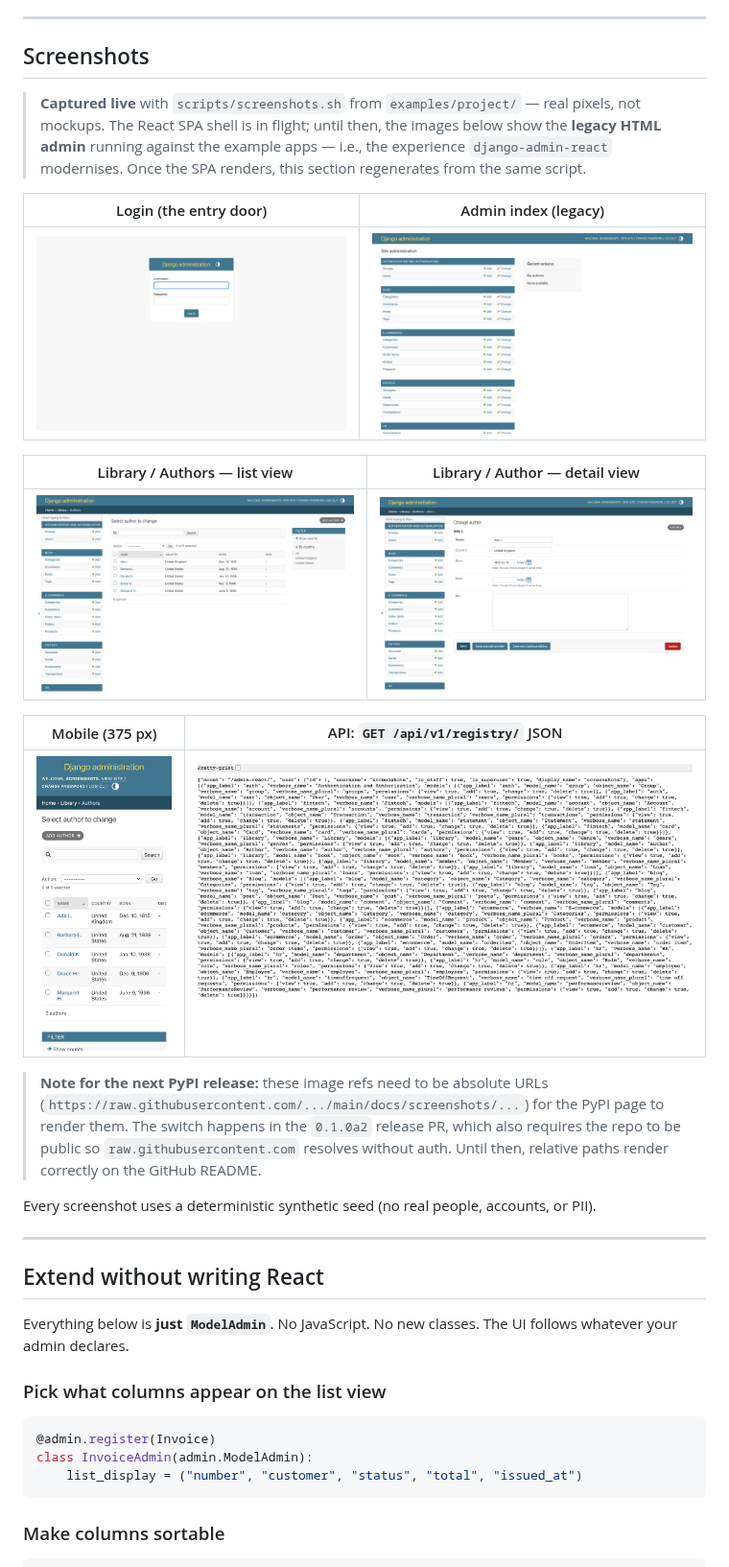
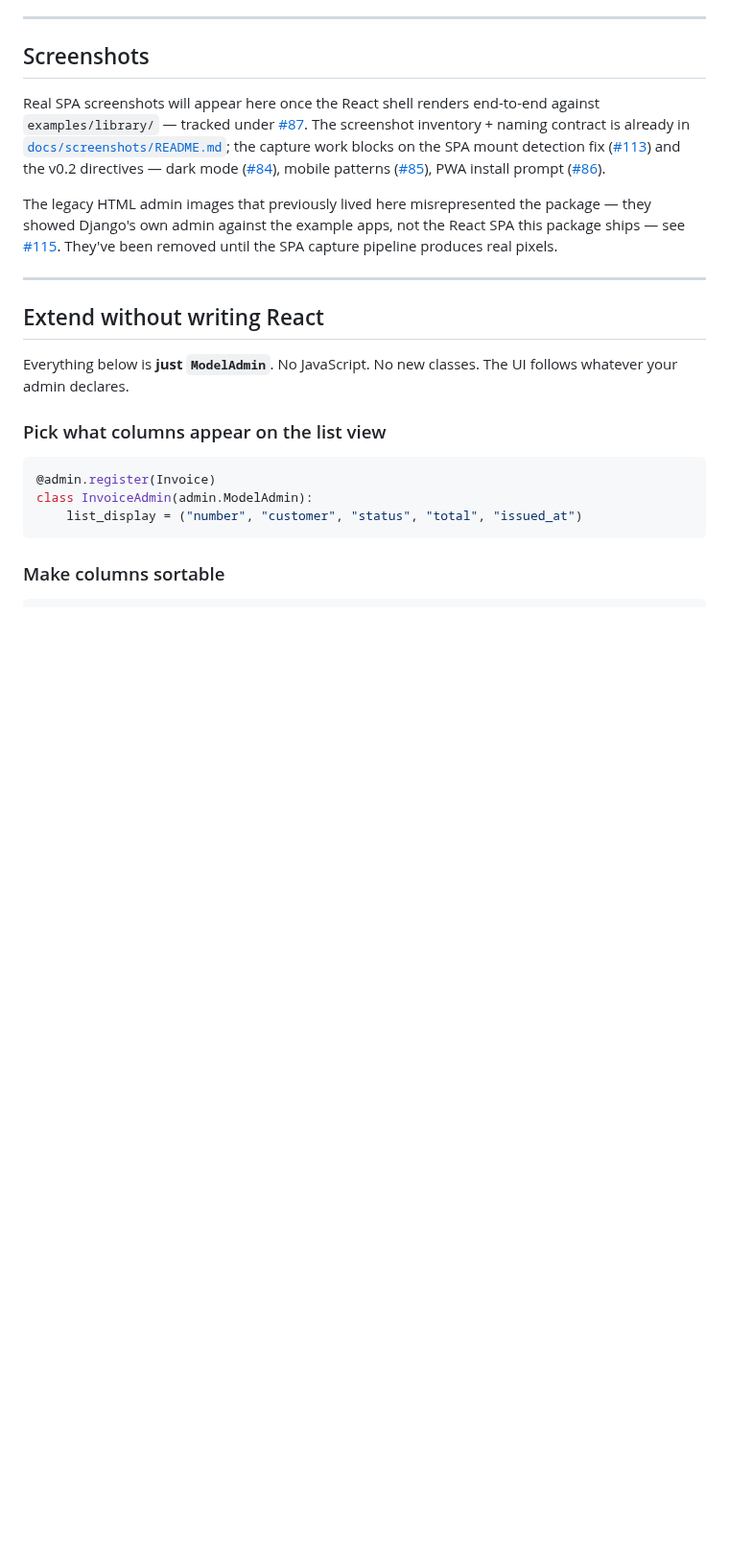
Before and after one commit to MartinCastroAlvarez/django-admin-react, a Markdown page: README.md, the part around the change. Shown at 96% size. GitHub-like rendering; blank space fills up the shorter version.

Commit message:
fix(readme): remove misleading legacy-admin screenshots (closes #115)
The README's Screenshots section was showing the legacy Django HTML
admin against the example apps — i.e., the experience this package
modernises — but a casual reader scanning the PyPI page reasonably
took them as 'this is what django-admin-react looks like'.

Per PM/UX option (2) in #115: remove the misleading image grid;
replace with a short prose paragraph naming the issues that block
real SPA screenshots (#113 mount fix, #84/#85/#86 v0.2 directives).
Keep the PNG files in docs/screenshots/ for now — docs/screenshots/README.md
still references them as legacy-admin reference imagery for the
SPA-as-replacement narrative.

When the SPA renders and the v0.2 directives ship, the capture
pipeline tracked under #87 will fill this section with real pixels.

```diff
--- a/README.md
+++ b/README.md
@@ -76,34 +76,26 @@ DJANGO_ADMIN_REACT = {
 
 ## Screenshots
 
-> **Captured live** with `scripts/screenshots.sh` from
-> `examples/project/` — real pixels, not mockups. The React SPA
-> shell is in flight; until then, the images below show the
-> **legacy HTML admin** running against the example apps — i.e.,
-> the experience `django-admin-react` modernises. Once the SPA
-> renders, this section regenerates from the same script.
+Real SPA screenshots will appear here once the React shell renders
+end-to-end against `examples/library/` — tracked under
+[#87](https://github.com/MartinCastroAlvarez/django-admin-react/issues/87).
+The screenshot inventory + naming contract is already in
+[`docs/screenshots/README.md`](docs/screenshots/README.md); the
+capture work blocks on the SPA mount detection fix
+([#113](https://github.com/MartinCastroAlvarez/django-admin-react/issues/113))
+and the v0.2 directives — dark mode
+([#84](https://github.com/MartinCastroAlvarez/django-admin-react/issues/84)),
+mobile patterns
+([#85](https://github.com/MartinCastroAlvarez/django-admin-react/issues/85)),
+PWA install prompt
+([#86](https://github.com/MartinCastroAlvarez/django-admin-react/issues/86)).
 
-| Login (the entry door)                            | Admin index (legacy)                                    |
-| ------------------------------------------------- | ------------------------------------------------------- |
-| ![Login](docs/screenshots/01-admin-login.png)     | ![Admin index](docs/screenshots/02-admin-index.png)     |
-
-| Library / Authors — list view                                  | Library / Author — detail view                                  |
-| -------------------------------------------------------------- | --------------------------------------------------------------- |
-| ![Author list](docs/screenshots/03-admin-library-list.png)     | ![Author detail](docs/screenshots/05-admin-library-detail.png)  |
-
-| Mobile (375 px)                                                       | API: `GET /api/v1/registry/` JSON                       |
-| --------------------------------------------------------------------- | ------------------------------------------------------- |
-| ![Mobile list](docs/screenshots/04-admin-library-list-mobile.png)     | ![Registry JSON](docs/screenshots/06-registry-api-json.png) |
-
-> **Note for the next PyPI release:** these image refs need to be
-> absolute URLs (`https://raw.githubusercontent.com/.../main/docs/screenshots/...`)
-> for the PyPI page to render them. The switch happens in the
-> `0.1.0a2` release PR, which also requires the repo to be public so
-> `raw.githubusercontent.com` resolves without auth. Until then,
-> relative paths render correctly on the GitHub README.
-
-Every screenshot uses a deterministic synthetic seed (no real
-people, accounts, or PII).
+The legacy HTML admin images that previously lived here misrepresented
+the package — they showed Django's own admin against the example
+apps, not the React SPA this package ships — see
+[#115](https://github.com/MartinCastroAlvarez/django-admin-react/issues/115).
+They've been removed until the SPA capture pipeline produces real
+pixels.
 
 ---
 
```
